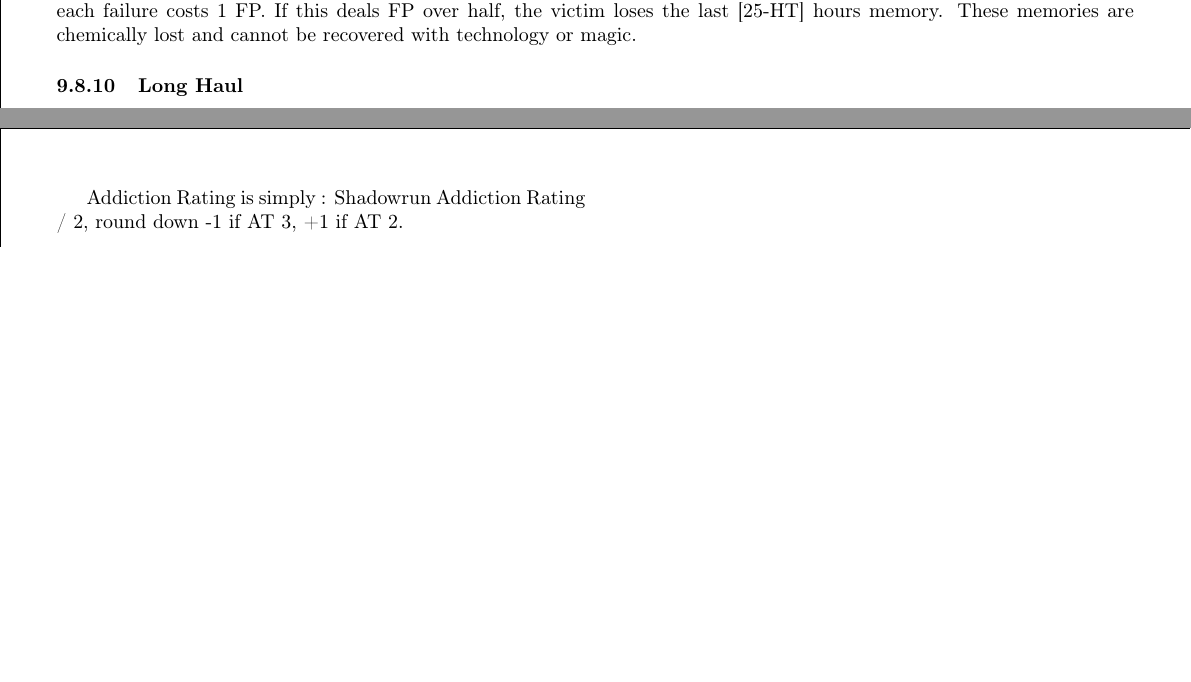
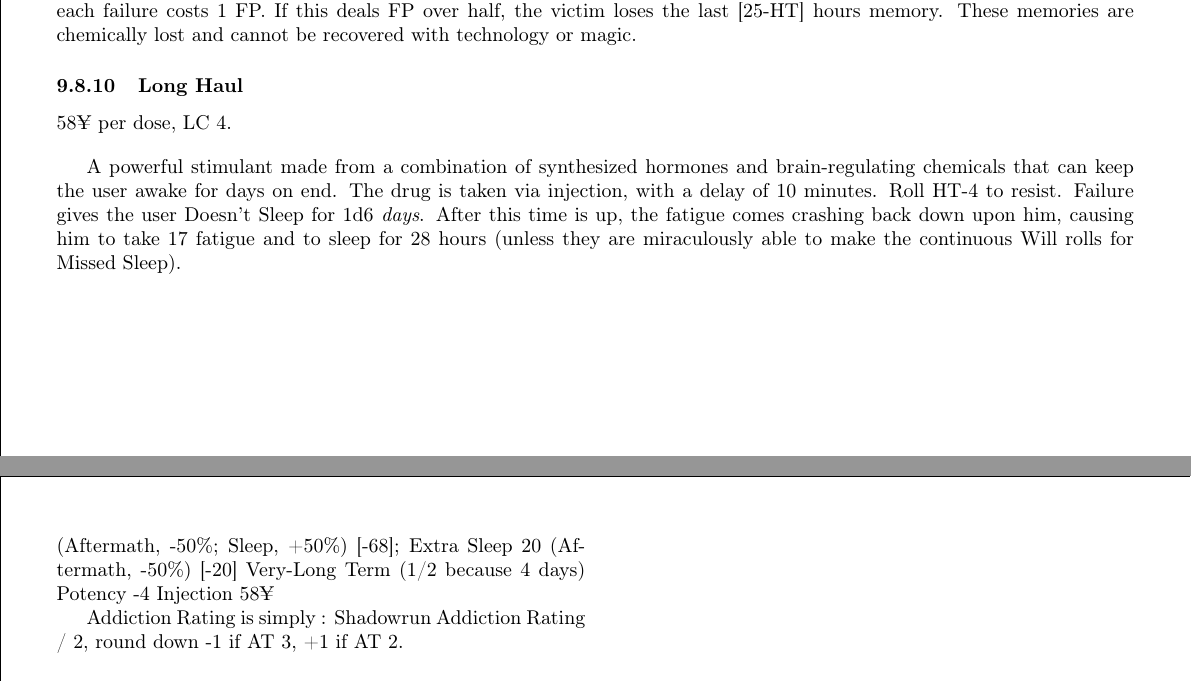
Before and after one commit to ingeanus/GURPS_Shadowrun_LaTEX, a LaTeX document (main.tex, which reads behind_the_screen.tex, equipment.tex): two parts of pages 108 and 141 of 141, joined at a grey line, cut so that both start at the same text, the shorter picture padded with empty space. Compiled offline with pdfLaTeX.

Commit message:
Long haul

```diff
--- a/behind_the_screen.tex
+++ b/behind_the_screen.tex
@@ -854,6 +854,12 @@
 	Ingestion, Injection, Inhalation
 	960¥
 
+	\textbf{Long Haul: }
+	Doesn't Sleep [20]; Lose FP 1+4*4 = 17 (Aftermath, -50\%; Sleep, +50\%) [-68]; Extra Sleep 20 (Aftermath, -50\%) [-20]
+	Very-Long Term (1/2 because 4 days)
+	Potency -4
+	Injection
+	58¥
 
 	Addiction Rating is simply : Shadowrun Addiction Rating  / 2, round down -1 if AT 3, +1 if AT 2.
 
--- a/equipment.tex
+++ b/equipment.tex
@@ -791,6 +791,11 @@ Kamikaze Grade 10, colloquially known as K-10 or the Blood of Kali, is an experi
 Laes is a powerful poison and chemical developed by the government of Tir Tairngire, able to retroactively erase short term memories and knock individuals unconscious. It can be administered orally, with a delay of 5 minutes (960¥), injected, with no delay (960¥), or via inhalation, with a delay of 5 minutes (1,920¥). Roll HT-5 to resist every second for 12 cycles; each failure costs 1 FP. If this deals FP over half, the victim loses the last [25-HT] hours memory. These memories are chemically lost and cannot be recovered with technology or magic.
 
 \subsubsection{Long Haul}
+\begin{flushleft}
+	58¥ per dose, LC 4.
+\end{flushleft}
+
+A powerful stimulant made from a combination of synthesized hormones and brain-regulating chemicals that can keep the user awake for days on end. The drug is taken via injection, with a delay of 10 minutes. Roll HT-4 to resist. Failure gives the user Doesn't Sleep for 1d6 \textit{days}. After this time is up, the fatigue comes crashing back down upon him, causing him to take 17 fatigue and to sleep for 28 hours (unless they are miraculously able to make the continuous Will rolls for Missed Sleep).
 
 \subsubsection{Nitro}
 
```
